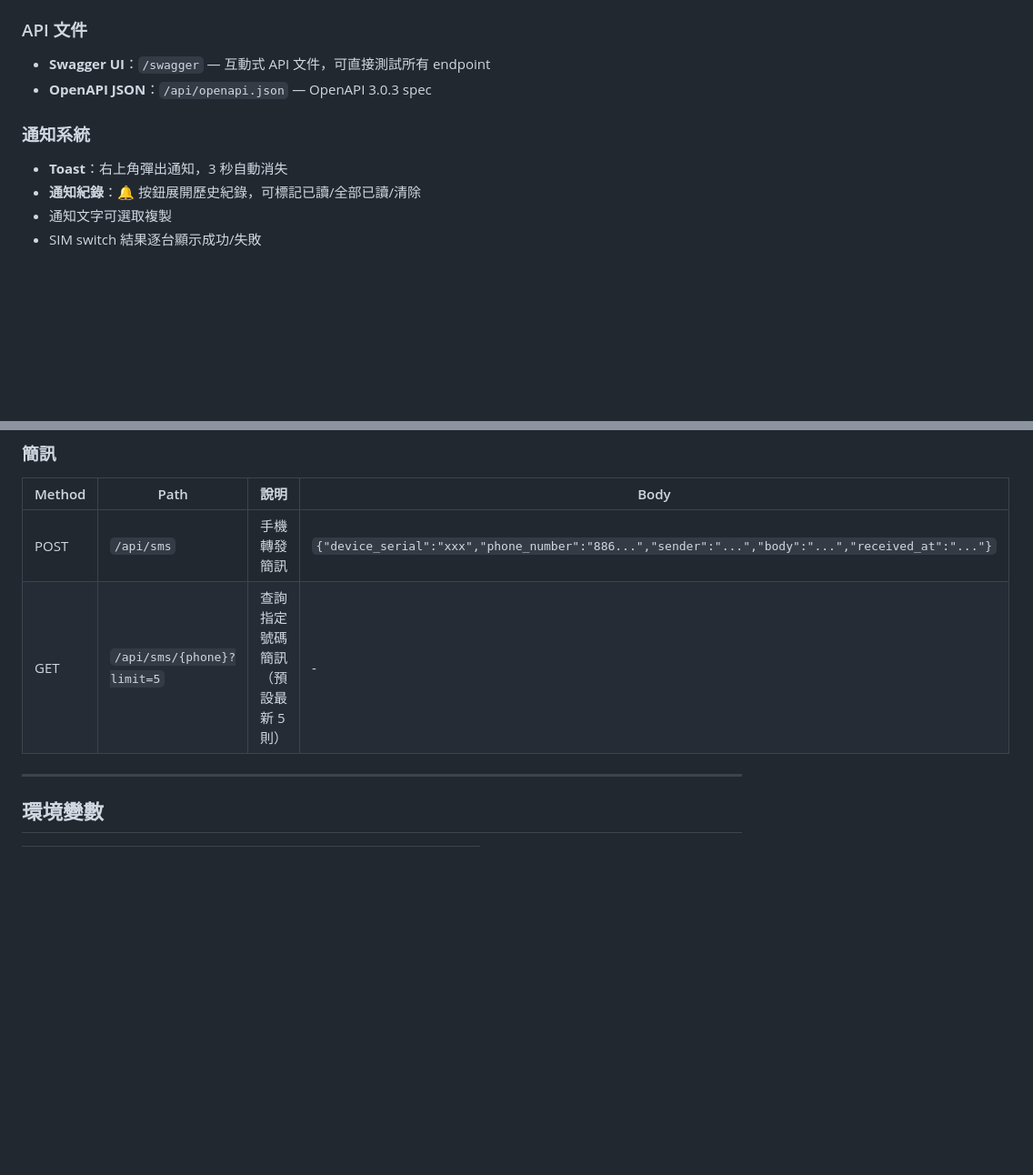
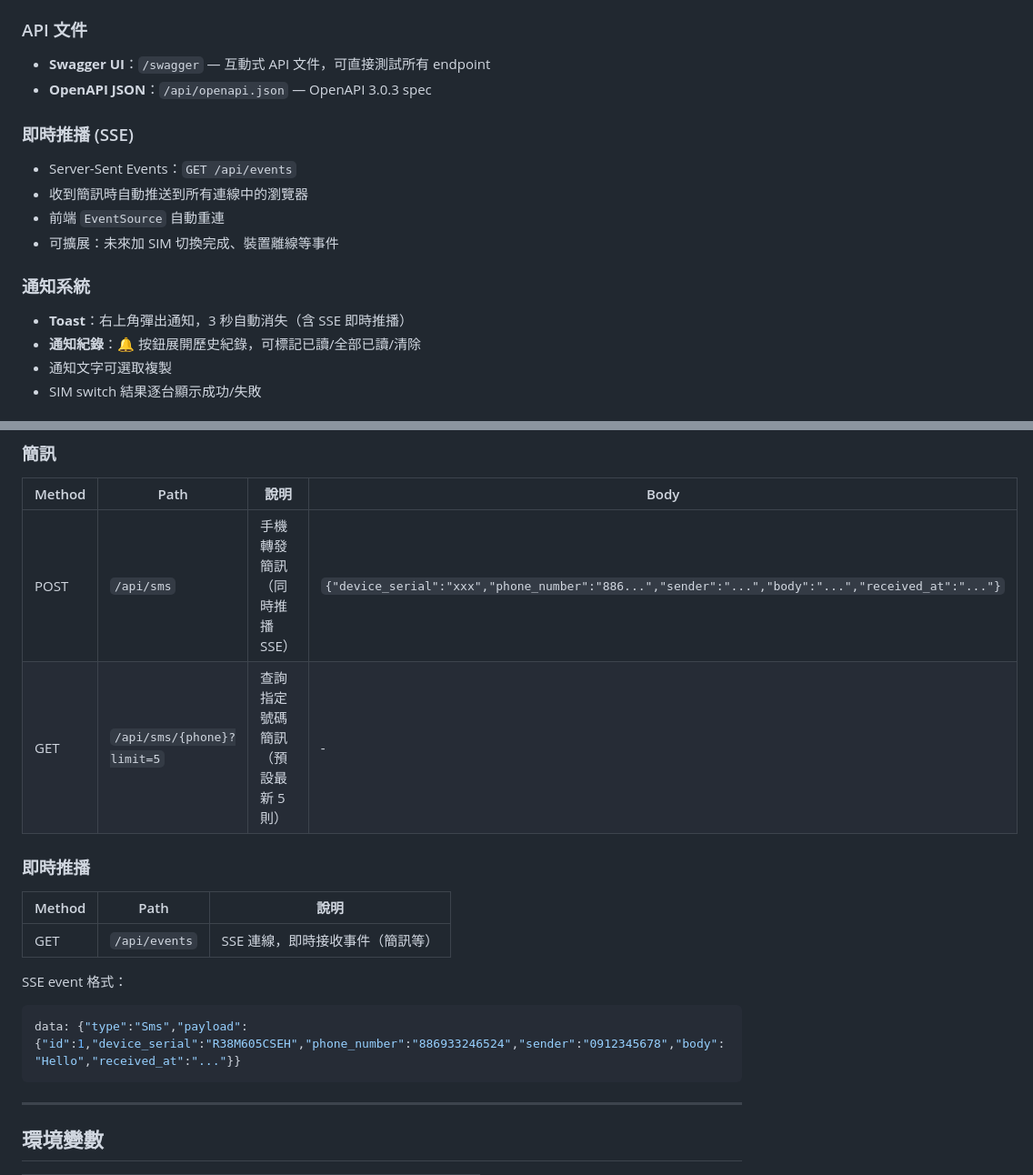
Before and after one commit to Joe0120/largitdata-wifi-pool-ui, a Markdown page: README.md, 2 parts joined by grey strips. Shown at 91% size. Drawn GitHub-style; blank space fills up the shorter version.

Commit message:
Update README.md and CLAUDE.md with SSE real-time push docs
Co-Authored-By: Claude Opus 4.6 (1M context) <noreply@anthropic.com>

````diff
--- a/README.md
+++ b/README.md
@@ -43,8 +43,14 @@
 - **Swagger UI**：`/swagger` — 互動式 API 文件，可直接測試所有 endpoint
 - **OpenAPI JSON**：`/api/openapi.json` — OpenAPI 3.0.3 spec
 
+### 即時推播 (SSE)
+- Server-Sent Events：`GET /api/events`
+- 收到簡訊時自動推送到所有連線中的瀏覽器
+- 前端 `EventSource` 自動重連
+- 可擴展：未來加 SIM 切換完成、裝置離線等事件
+
 ### 通知系統
-- **Toast**：右上角彈出通知，3 秒自動消失
+- **Toast**：右上角彈出通知，3 秒自動消失（含 SSE 即時推播）
 - **通知紀錄**：🔔 按鈕展開歷史紀錄，可標記已讀/全部已讀/清除
 - 通知文字可選取複製
 - SIM switch 結果逐台顯示成功/失敗
@@ -125,8 +131,19 @@ journalctl --user -u largitdata-wifi-pool-ui -f    # 看 log
 
 | Method | Path | 說明 | Body |
 |--------|------|------|------|
-| POST | `/api/sms` | 手機轉發簡訊 | `{"device_serial":"xxx","phone_number":"886...","sender":"...","body":"...","received_at":"..."}` |
+| POST | `/api/sms` | 手機轉發簡訊（同時推播 SSE） | `{"device_serial":"xxx","phone_number":"886...","sender":"...","body":"...","received_at":"..."}` |
 | GET | `/api/sms/{phone}?limit=5` | 查詢指定號碼簡訊（預設最新 5 則） | - |
+
+### 即時推播
+
+| Method | Path | 說明 |
+|--------|------|------|
+| GET | `/api/events` | SSE 連線，即時接收事件（簡訊等） |
+
+SSE event 格式：
+```json
+data: {"type":"Sms","payload":{"id":1,"device_serial":"R38M605CSEH","phone_number":"886933246524","sender":"0912345678","body":"Hello","received_at":"..."}}
+```
 
 ---
 
````
Also changed, not shown: CLAUDE.md (+23 -0 lines).
